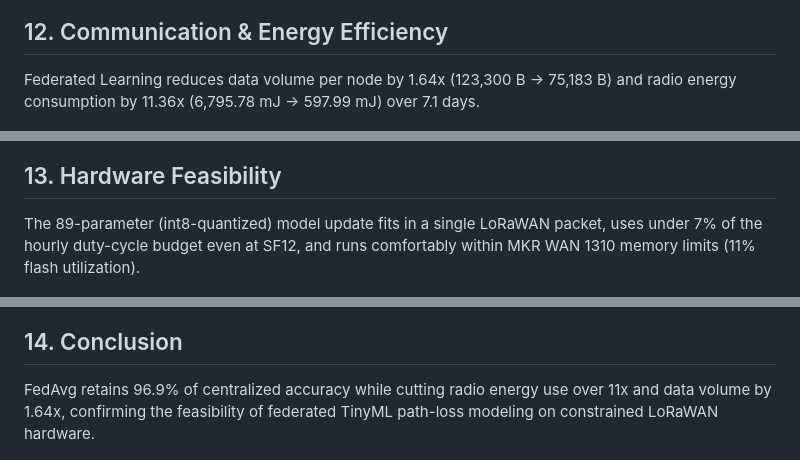
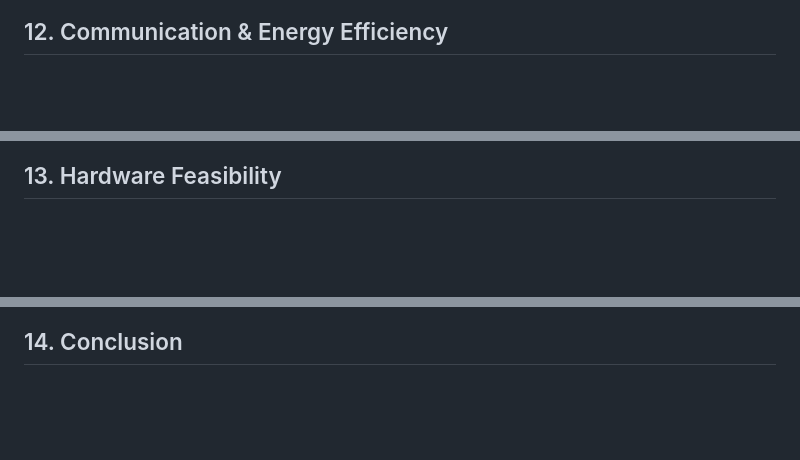
Before and after one commit to pratik001010/Decentralized-Edge-Intelligence-for-LoRaWAN-Federated-Learning-for-Environment-Driven-Path-Loss-, a Markdown page: README.md, 3 parts joined by grey strips. GitHub-like rendering; blank space fills up the shorter version.

```diff
--- a/README.md
+++ b/README.md
@@ -85,21 +91,17 @@ FedAvg (mean R²=0.689) outperforms the centralized model (mean R²=0.613) on av
 
 ## 12. Communication & Energy Efficiency
 
-Federated Learning reduces data volume per node by 1.64x (123,300 B → 75,183 B) and radio energy consumption by 11.36x (6,795.78 mJ → 597.99 mJ) over 7.1 days.
 
 ![FL vs CL — data volume detail](https://github.com/pratik001010/Decentralized-Edge-Intelligence-for-LoRaWAN-Federated-Learning-for-Environment-Driven-Path-Loss-/blob/3cfedbdeb1db060d6699d5b6438fabb19c975581/pics/25.png)
 
 ## 13. Hardware Feasibility
 
-The 89-parameter (int8-quantized) model update fits in a single LoRaWAN packet, uses under 7% of the hourly duty-cycle budget even at SF12, and runs comfortably within MKR WAN 1310 memory limits (11% flash utilization).
 
 ![Hardware Feasibility — Duty Cycle](https://raw.githubusercontent.com/pratik001010/Decentralized-Edge-Intelligence-for-LoRaWAN-Federated-Learning-for-Environment-Driven-Path-Loss-/26bb4ce307565a519ec256e37cc09648febfdb44/pics/26.png)
 
 ![Hardware Feasibility — Memory & Compute](https://github.com/pratik001010/Decentralized-Edge-Intelligence-for-LoRaWAN-Federated-Learning-for-Environment-Driven-Path-Loss-/blob/3cfedbdeb1db060d6699d5b6438fabb19c975581/pics/27.png)
 
 ## 14. Conclusion
-
-FedAvg retains 96.9% of centralized accuracy while cutting radio energy use over 11x and data volume by 1.64x, confirming the feasibility of federated TinyML path-loss modeling on constrained LoRaWAN hardware.
 
 ![Conclusion](https://github.com/pratik001010/Decentralized-Edge-Intelligence-for-LoRaWAN-Federated-Learning-for-Environment-Driven-Path-Loss-/blob/3cfedbdeb1db060d6699d5b6438fabb19c975581/pics/28.png)
 
```
Also changed, not shown: other parts of README.md (+6 -0 lines).
